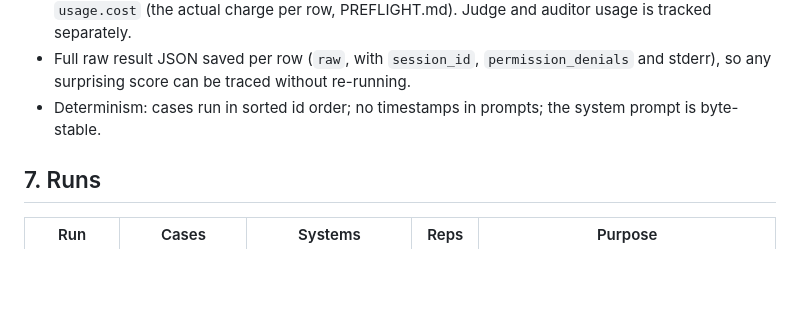
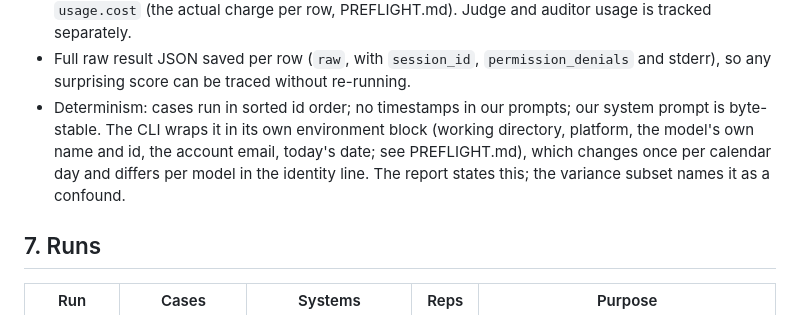
Before and after one commit to JustinDumasCarr/Jev, a Markdown page: PLAN.md, the part around the change. GitHub-like rendering; blank space fills up the shorter version.

```diff
--- a/PLAN.md
+++ b/PLAN.md
@@ -166,7 +166,7 @@ Harness rules (from the eval checklist, all mandatory):
 - Concurrency: 4 `claude` processes in flight per Claude system (each is a full CLI start-up), 32 for Jev. One Claude system at a time.
 - Cost from logged usage at the `claude-api` skill rates for the served model; Jev from each response's `usage.cost` (the actual charge per row, PREFLIGHT.md). Judge and auditor usage is tracked separately.
 - Full raw result JSON saved per row (`raw`, with `session_id`, `permission_denials` and stderr), so any surprising score can be traced without re-running.
-- Determinism: cases run in sorted id order; no timestamps in prompts; the system prompt is byte-stable.
+- Determinism: cases run in sorted id order; no timestamps in our prompts; our system prompt is byte-stable. The CLI wraps it in its own environment block (working directory, platform, the model's own name and id, the account email, today's date; see PREFLIGHT.md), which changes once per calendar day and differs per model in the identity line. The report states this; the variance subset names it as a confound.
 
 ## 7. Runs
 
```
Also changed, not shown: PREFLIGHT.md (+18 -0 lines).
